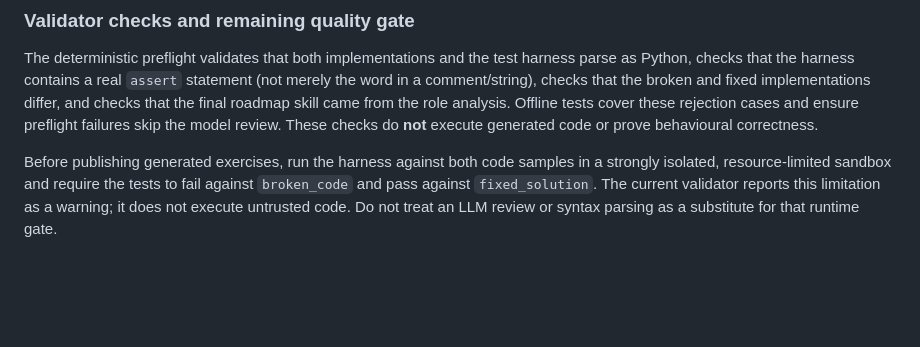
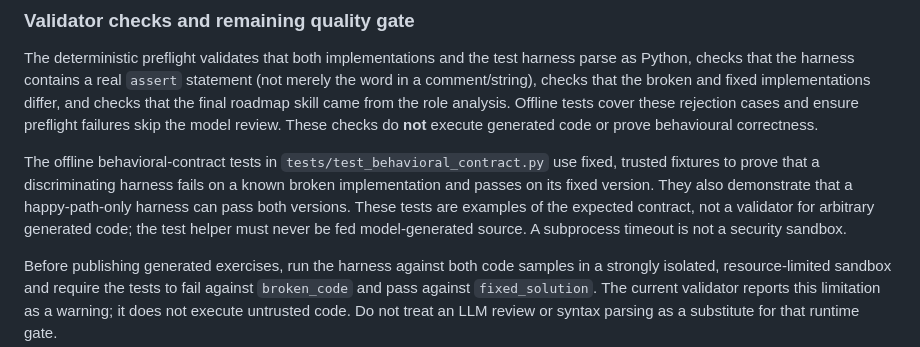
Before and after one commit to Mialy333/drills.ai, a Markdown page: README.md, the part around the change. Drawn GitHub-style; blank space fills up the shorter version.

Commit message:
docs: explain behavioral contract test limits

```diff
--- a/README.md
+++ b/README.md
@@ -26,6 +26,8 @@ The orchestrator is not a web API and is not connected to the static browser gen
 ### Validator checks and remaining quality gate
 
 The deterministic preflight validates that both implementations and the test harness parse as Python, checks that the harness contains a real `assert` statement (not merely the word in a comment/string), checks that the broken and fixed implementations differ, and checks that the final roadmap skill came from the role analysis. Offline tests cover these rejection cases and ensure preflight failures skip the model review. These checks do **not** execute generated code or prove behavioural correctness.
+
+The offline behavioral-contract tests in `tests/test_behavioral_contract.py` use fixed, trusted fixtures to prove that a discriminating harness fails on a known broken implementation and passes on its fixed version. They also demonstrate that a happy-path-only harness can pass both versions. These tests are examples of the expected contract, not a validator for arbitrary generated code; the test helper must never be fed model-generated source. A subprocess timeout is not a security sandbox.
 
 Before publishing generated exercises, run the harness against both code samples in a strongly isolated, resource-limited sandbox and require the tests to fail against `broken_code` and pass against `fixed_solution`. The current validator reports this limitation as a warning; it does not execute untrusted code. Do not treat an LLM review or syntax parsing as a substitute for that runtime gate.
 
```
